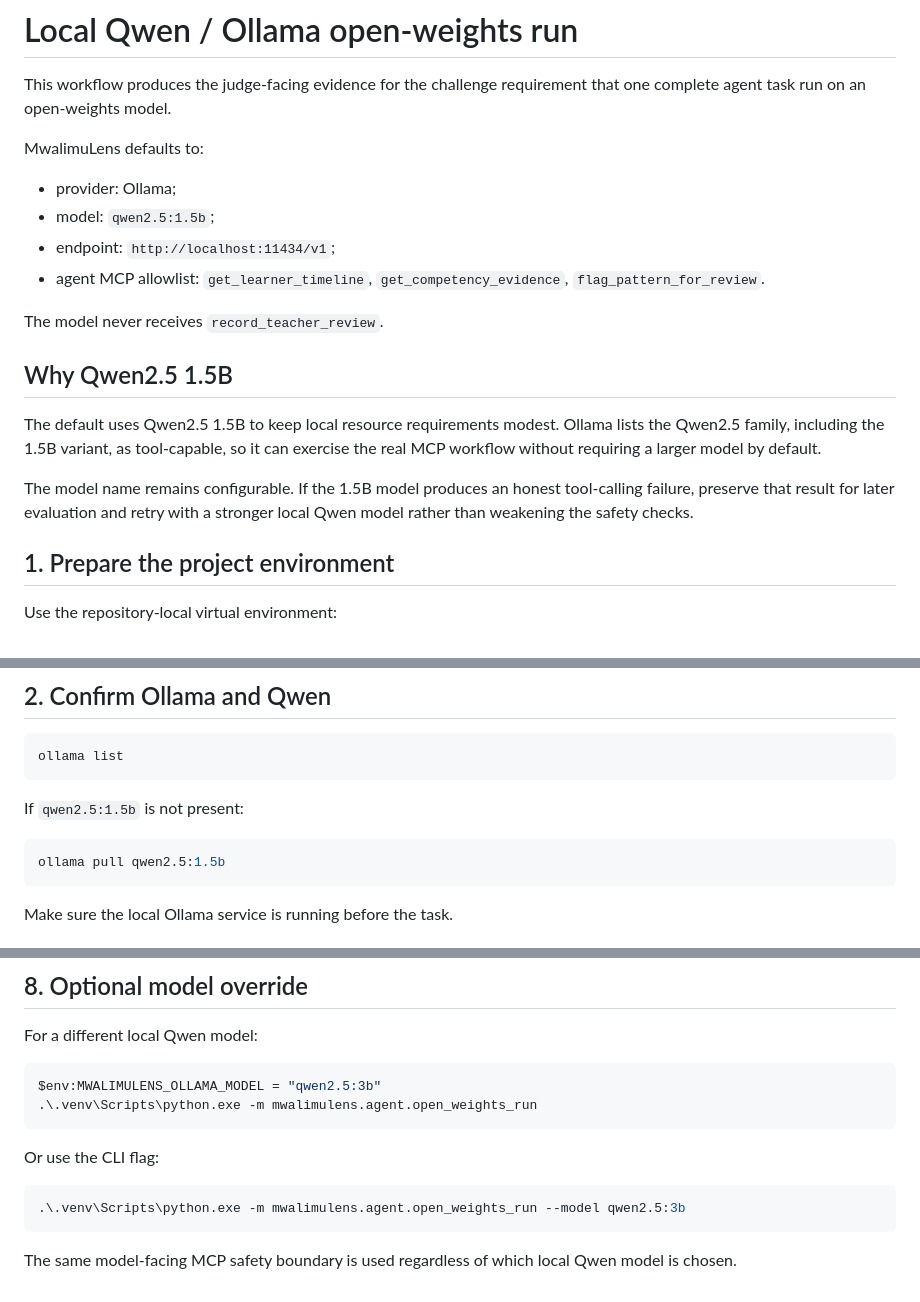
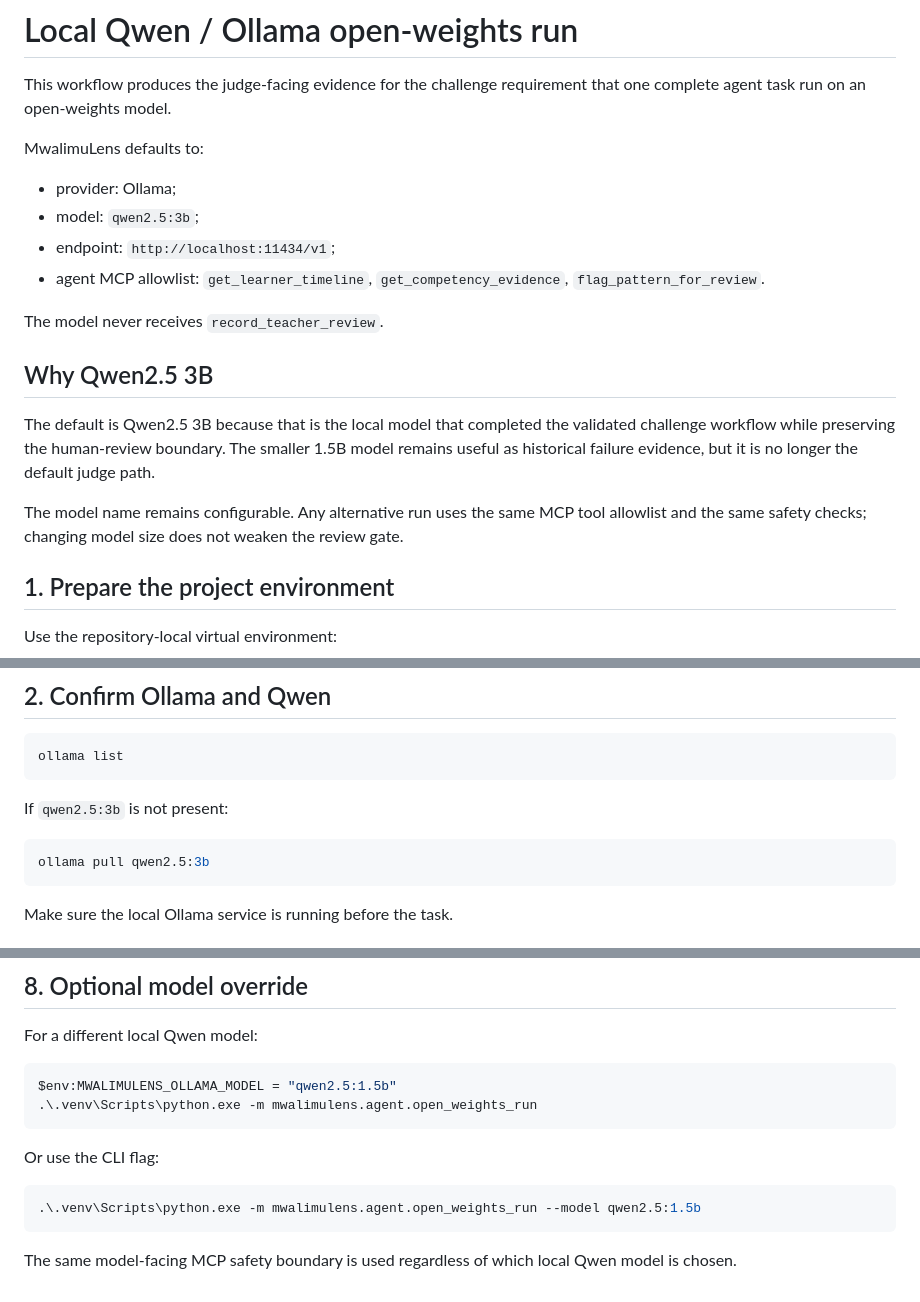
Before and after one commit to buriro-ezekia/mwalimulens-agent, a Markdown page: docs/open-weights-run.md, 3 parts joined by grey strips. Drawn GitHub-style.

Commit message:
docs: align open-weights guide with Qwen 3B default

````diff
--- a/docs/open-weights-run.md
+++ b/docs/open-weights-run.md
@@ -6,22 +6,21 @@ agent task run on an open-weights model.
 MwalimuLens defaults to:
 
 - provider: Ollama;
-- model: `qwen2.5:1.5b`;
+- model: `qwen2.5:3b`;
 - endpoint: `http://localhost:11434/v1`;
 - agent MCP allowlist: `get_learner_timeline`, `get_competency_evidence`,
   `flag_pattern_for_review`.
 
 The model never receives `record_teacher_review`.
 
-## Why Qwen2.5 1.5B
+## Why Qwen2.5 3B
 
-The default uses Qwen2.5 1.5B to keep local resource requirements modest. Ollama lists the
-Qwen2.5 family, including the 1.5B variant, as tool-capable, so it can exercise the real MCP
-workflow without requiring a larger model by default.
+The default is Qwen2.5 3B because that is the local model that completed the validated challenge
+workflow while preserving the human-review boundary. The smaller 1.5B model remains useful as
+historical failure evidence, but it is no longer the default judge path.
 
-The model name remains configurable. If the 1.5B model produces an honest tool-calling failure,
-preserve that result for later evaluation and retry with a stronger local Qwen model rather than
-weakening the safety checks.
+The model name remains configurable. Any alternative run uses the same MCP tool allowlist and the
+same safety checks; changing model size does not weaken the review gate.
 
 ## 1. Prepare the project environment
 
@@ -49,10 +48,10 @@ No broken requirements found.
 ollama list
 ```
 
-If `qwen2.5:1.5b` is not present:
+If `qwen2.5:3b` is not present:
 
 ```powershell
-ollama pull qwen2.5:1.5b
+ollama pull qwen2.5:3b
 ```
 
 Make sure the local Ollama service is running before the task.
@@ -152,14 +151,14 @@ evaluation evidence rather than overwritten.
 For a different local Qwen model:
 
 ```powershell
-$env:MWALIMULENS_OLLAMA_MODEL = "qwen2.5:3b"
+$env:MWALIMULENS_OLLAMA_MODEL = "qwen2.5:1.5b"
 .\.venv\Scripts\python.exe -m mwalimulens.agent.open_weights_run
 ```
 
 Or use the CLI flag:
 
 ```powershell
-.\.venv\Scripts\python.exe -m mwalimulens.agent.open_weights_run --model qwen2.5:3b
+.\.venv\Scripts\python.exe -m mwalimulens.agent.open_weights_run --model qwen2.5:1.5b
 ```
 
 The same model-facing MCP safety boundary is used regardless of which local Qwen model is chosen.
````
